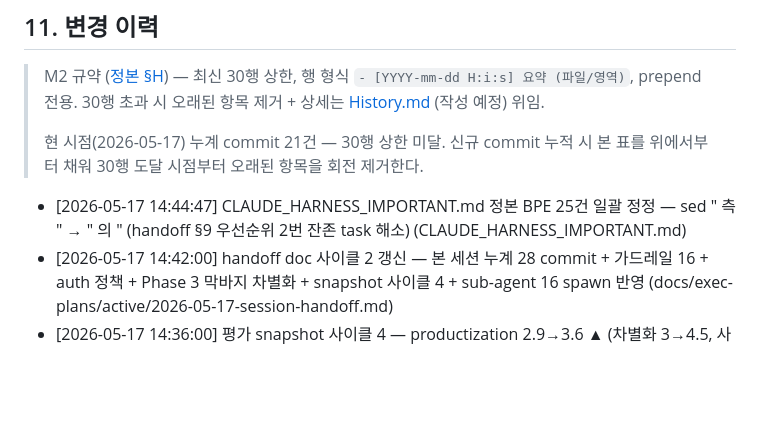
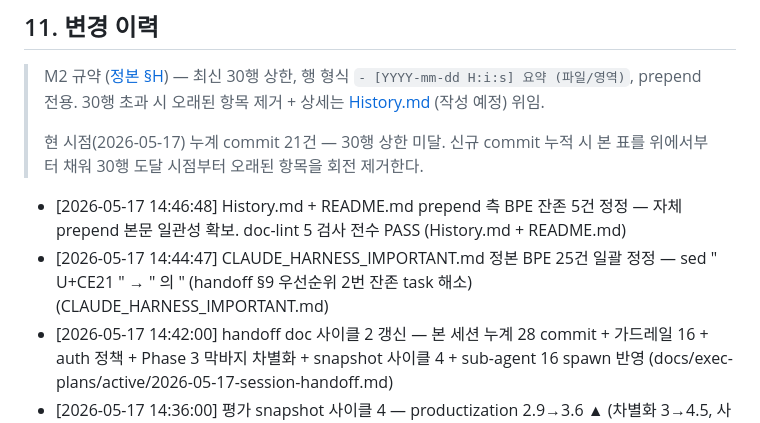
Before and after one commit to oneticket99/p2p_msg, a Markdown page: README.md, the part around the change. Drawn GitHub-style; blank space fills up the shorter version.

```diff
--- a/README.md
+++ b/README.md
@@ -305,7 +305,8 @@ PyQt6 GPL 의 상용 전환 영향 (PySide6 LGPL 으로 변환 검토) 은 결
 > 현 시점(2026-05-17) 누계 commit 21건 — 30행 상한 미달. 신규 commit 누적 시
 > 본 표를 위에서부터 채워 30행 도달 시점부터 오래된 항목을 회전 제거한다.
 
-- [2026-05-17 14:44:47] CLAUDE_HARNESS_IMPORTANT.md 정본 BPE 25건 일괄 정정 — sed " 측 " → " 의 " (handoff §9 우선순위 2번 잔존 task 해소) (CLAUDE_HARNESS_IMPORTANT.md)
+- [2026-05-17 14:46:48] History.md + README.md prepend 측 BPE 잔존 5건 정정 — 자체 prepend 본문 일관성 확보. doc-lint 5 검사 전수 PASS (History.md + README.md)
+- [2026-05-17 14:44:47] CLAUDE_HARNESS_IMPORTANT.md 정본 BPE 25건 일괄 정정 — sed " U+CE21 " → " 의 " (handoff §9 우선순위 2번 잔존 task 해소) (CLAUDE_HARNESS_IMPORTANT.md)
 - [2026-05-17 14:42:00] handoff doc 사이클 2 갱신 — 본 세션 누계 28 commit + 가드레일 16 + auth 정책 + Phase 3 막바지 차별화 + snapshot 사이클 4 + sub-agent 16 spawn 반영 (docs/exec-plans/active/2026-05-17-session-handoff.md)
 - [2026-05-17 14:36:00] 평가 snapshot 사이클 4 — productization 2.9→3.6 ▲ (차별화 3→4.5, 사용자가치 +0.5, 수익화 +0.5, Toonation 옵션 B ★★★★★) + vibe-coding 4.7→4.85 ▲ (보안 사고 5/5 신규 + §2.12-14 차별화/회원가입/10 정책 갱신 신규) + HTML 2종 sub-agent 병렬 (docs/assessments/ + docs/html/)
 - [2026-05-17 14:26:14] HTML 3종 재생성 (CLAUDE.md §10-6 동시 갱신 의무) — ARCHITECTURE.html 366행 + Structure.html 637행 + FRONTEND.html 662행 (mermaid 9 + swatch 18 보존), sub-agent 3 병렬 (docs/html/)
```
Also changed, not shown: History.md (+4 -4 lines).
